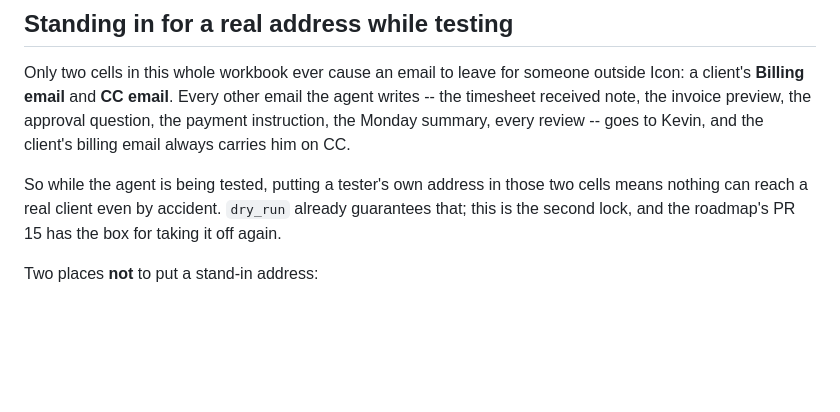
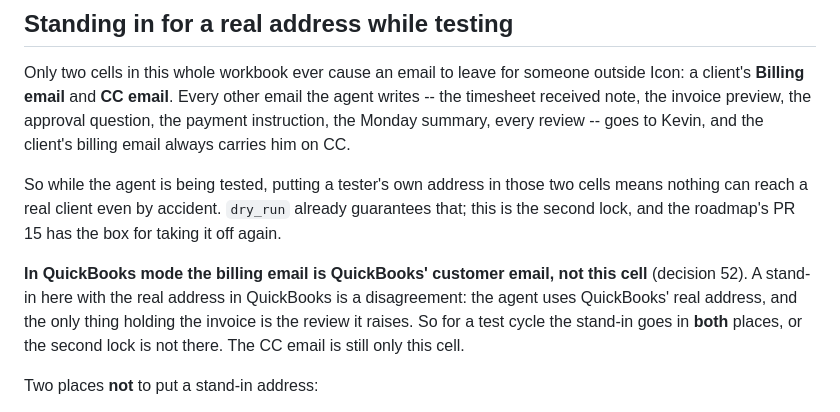
Before and after one commit to ARathie/finance-ops-agent, a Markdown page: docs/engagement-list.md, the part around the change. GitHub-like rendering; blank space fills up the shorter version.

Commit message:
docs: a stand-in billing address has to be in QuickBooks too now
Co-Authored-By: Claude Opus 5.5 <noreply@anthropic.com>
Claude-Session: https://claude.ai/code/session_014Ggu8Qt5LzX8d9kDA5v4Jv

```diff
--- a/docs/engagement-list.md
+++ b/docs/engagement-list.md
@@ -94,6 +94,8 @@ Only two cells in this whole workbook ever cause an email to leave for someone o
 
 So while the agent is being tested, putting a tester's own address in those two cells means nothing can reach a real client even by accident. `dry_run` already guarantees that; this is the second lock, and the roadmap's PR 15 has the box for taking it off again.
 
+**In QuickBooks mode the billing email is QuickBooks' customer email, not this cell** (decision 52). A stand-in here with the real address in QuickBooks is a disagreement: the agent uses QuickBooks' real address, and the only thing holding the invoice is the review it raises. So for a test cycle the stand-in goes in **both** places, or the second lock is not there. The CC email is still only this cell.
+
 Two places **not** to put a stand-in address:
 
 - **Consultants -> Email.** Nothing is ever sent there; it is how the agent recognises an arriving timesheet. An address here claims every timesheet sent from it for that one consultant, ahead of the name on the document, so a tester's address here would file everybody's forwarded timesheets under whichever consultant appears first. Leave the consultant's real address, or leave it blank and forward instead (decision 25).
```
